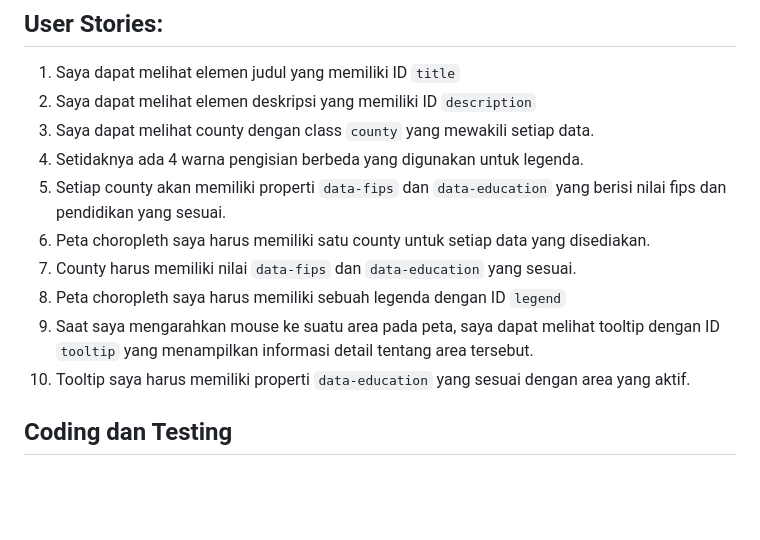
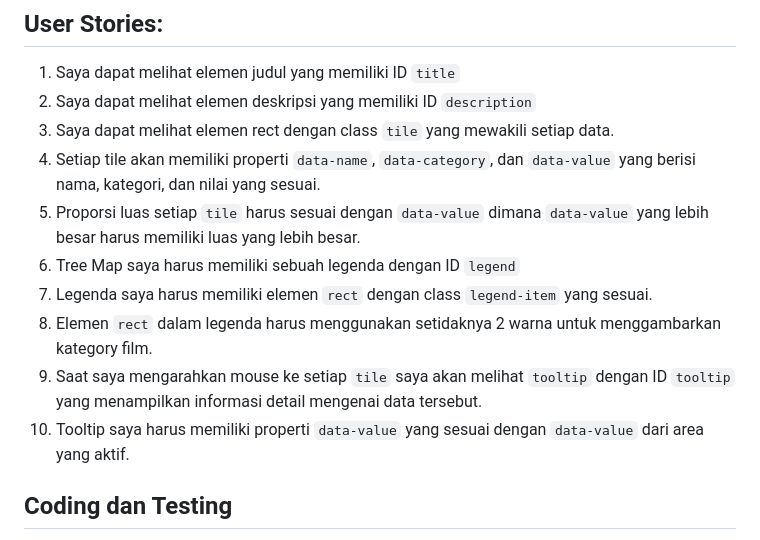
Before and after one commit to dipintoo/freeCodeCamp_D3-Tree-Map, a Markdown page: README.md, the part around the change. GitHub-like rendering; blank space fills up the shorter version.

```diff
--- a/README.md
+++ b/README.md
@@ -10,14 +10,14 @@ Pada project ini kamu diberikan [Data Penjualan Film Paling Laris di Dunia](http
 
 1. Saya dapat melihat elemen judul yang memiliki ID `title`
 2. Saya dapat melihat elemen deskripsi yang memiliki ID `description`
-3. Saya dapat melihat county dengan class `county` yang mewakili setiap data.
-4. Setidaknya ada 4 warna pengisian berbeda yang digunakan untuk legenda.
-5. Setiap county akan memiliki properti `data-fips` dan `data-education` yang berisi nilai fips dan pendidikan yang sesuai.
-6. Peta choropleth saya harus memiliki satu county untuk setiap data yang disediakan.
-7. County harus memiliki nilai `data-fips` dan `data-education` yang sesuai.
-8. Peta choropleth saya harus memiliki sebuah legenda dengan ID `legend`
-9. Saat saya mengarahkan mouse ke suatu area pada peta, saya dapat melihat tooltip dengan ID `tooltip` yang menampilkan informasi detail tentang area tersebut.
-10. Tooltip saya harus memiliki properti `data-education` yang sesuai dengan area yang aktif.
+3. Saya dapat melihat elemen rect dengan class `tile` yang mewakili setiap data.
+4. Setiap tile akan memiliki properti `data-name`, `data-category`, dan `data-value` yang berisi nama, kategori, dan nilai yang sesuai.
+5. Proporsi luas setiap `tile` harus sesuai dengan `data-value` dimana `data-value` yang lebih besar harus memiliki luas yang lebih besar.
+6. Tree Map saya harus memiliki sebuah legenda dengan ID `legend`
+7. Legenda saya harus memiliki elemen `rect` dengan class `legend-item` yang sesuai.
+8. Elemen `rect` dalam legenda harus menggunakan setidaknya 2 warna untuk menggambarkan kategory film.
+10. Saat saya mengarahkan mouse ke setiap `tile` saya akan melihat `tooltip` dengan ID `tooltip` yang menampilkan informasi detail mengenai data tersebut.
+11. Tooltip saya harus memiliki properti `data-value` yang sesuai dengan `data-value` dari area yang aktif.
 
 ## Coding dan Testing
 
```
